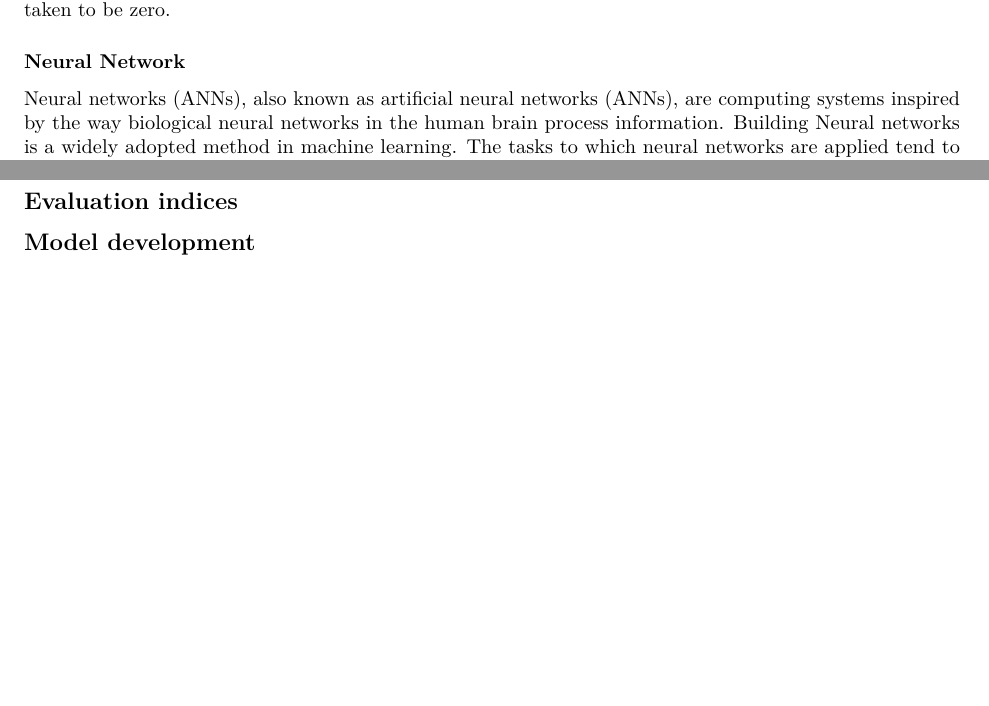
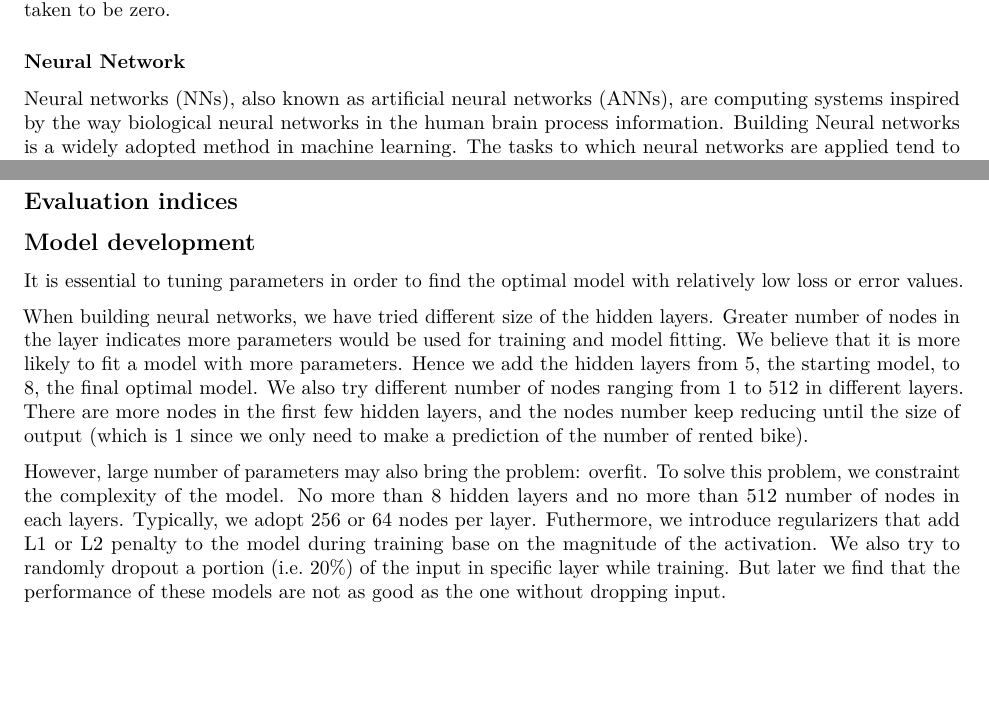
Before and after one commit to zwang0/finalproject_group13, an R Markdown document (final_report.Rmd): two parts of page 2 of 2 before the commit and two parts of page 2 of 3 after it, joined at a grey line, cut so that both start at the same text, the shorter picture padded with empty space. Rendered offline with R 4.5, knitr and Pandoc, then LaTeX, with nearby package versions.

Commit message:
Update model development

```diff
--- a/final_report.Rmd
+++ b/final_report.Rmd
@@ -64,7 +64,7 @@ $|y-\mu(x)|- \epsilon$. The main goal is to find a $\mu(x)$ such that most
 points with the loss taken to be zero.
 
 ### Neural Network
-Neural networks (ANNs), also known as artificial neural networks (ANNs), are
+Neural networks (NNs), also known as artificial neural networks (ANNs), are
 computing systems inspired by the way biological neural networks in the human
 brain process information. Building Neural networks is a widely adopted method
 in machine learning. The tasks to which neural networks are applied tend to fall
@@ -103,7 +103,27 @@ to avoid model overfitting and improve the robustness and generality.
 ## Evaluation indices
 
 ## Model development
+It is essential to tuning parameters in order to find the optimal model with
+relatively low loss or error values.
 
+When building neural networks, we have tried different size of the hidden
+layers. Greater number of nodes in the layer indicates more parameters would be
+used for training and model fitting. We believe that it is more likely to fit a
+model with more parameters. Hence we add the hidden layers from 5, the starting
+model, to 8, the final optimal model. We also try different number of nodes
+ranging from 1 to 512 in different layers. There are more nodes in the first few
+hidden layers, and the nodes number keep reducing until the size of output
+(which is 1 since we only need to make a prediction of the number of rented
+bike).
+
+However, large number of parameters may also bring the problem: overfit. To
+solve this problem, we constraint the complexity of the model. No more than 8
+hidden layers and no more than 512 number of nodes in each layers. Typically, we
+adopt 256 or 64 nodes per layer. Futhermore, we introduce regularizers that add
+L1 or L2 penalty to the model during training base on the magnitude of the
+activation. We also try to randomly dropout a portion (i.e. 20%) of the input in
+specific layer while training. But later we find that the performance of these
+models are not as good as the one without dropping input.
 
 
 ## Result
```
